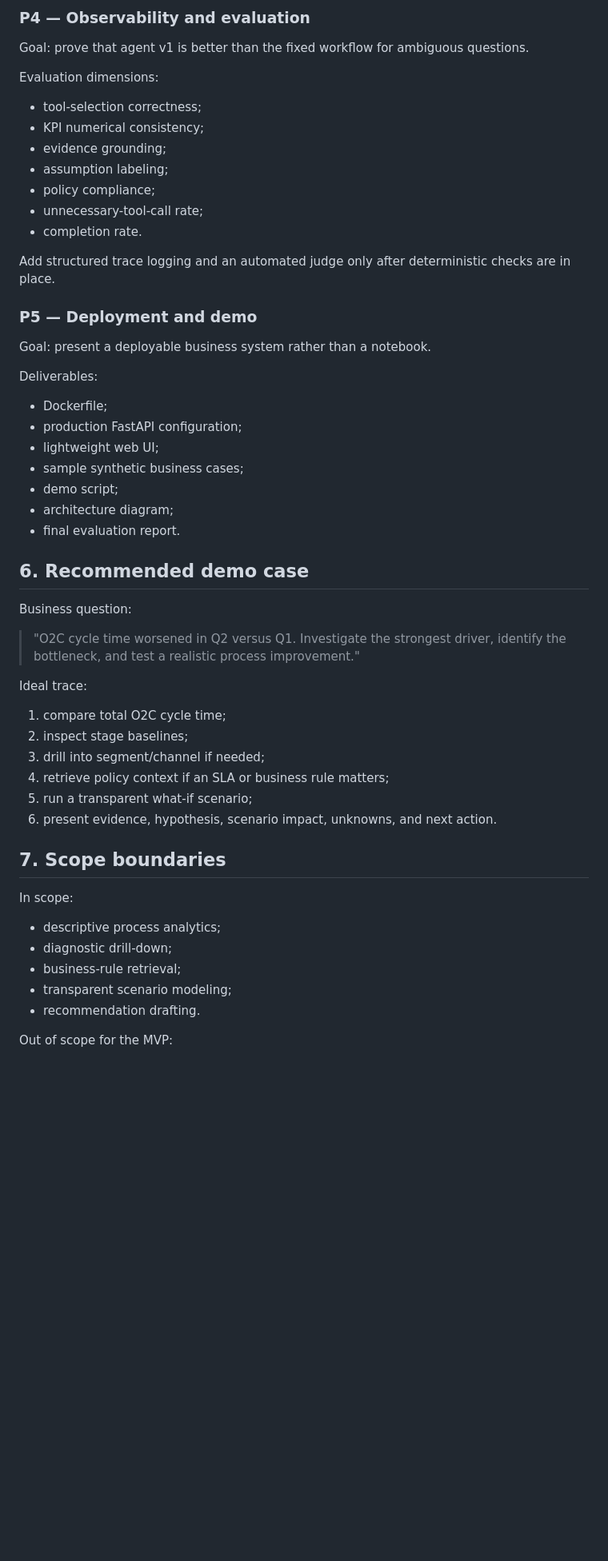
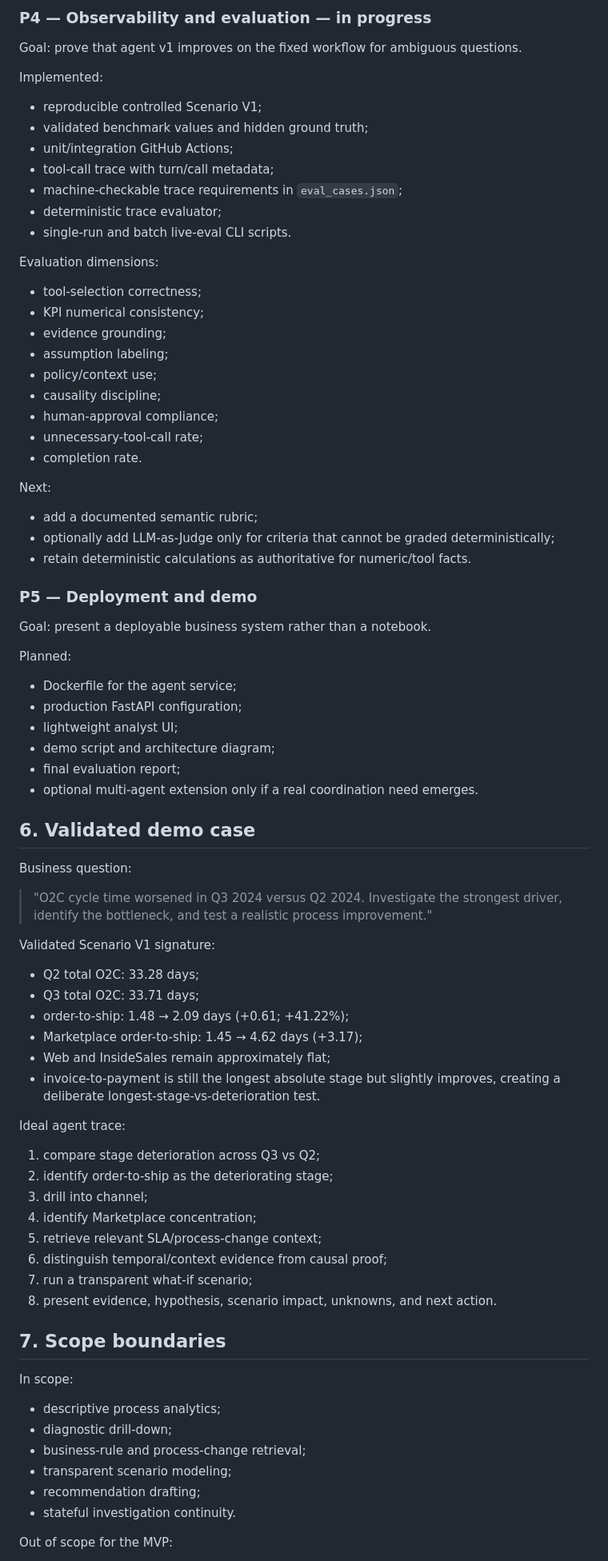
Before and after one commit to BarryZhong1/O2C-Sql-Analytics-Database, a Markdown page: agent/docs/project_plan.md, the part around one of its changes. Shown at 80% size. GitHub-like rendering; blank space fills up the shorter version.

Commit message:
Update roadmap for validated benchmark, session state, and trace evals

```diff
--- a/agent/docs/project_plan.md
+++ b/agent/docs/project_plan.md
@@ -71,52 +87,76 @@ Do not store sensitive customer-level details by default.
 
-### P4 — Observability and evaluation
-Goal: prove that agent v1 is better than the fixed workflow for ambiguous questions.
+### P4 — Observability and evaluation — in progress
+Goal: prove that agent v1 improves on the fixed workflow for ambiguous questions.
+
+Implemented:
+- reproducible controlled Scenario V1;
+- validated benchmark values and hidden ground truth;
+- unit/integration GitHub Actions;
+- tool-call trace with turn/call metadata;
+- machine-checkable trace requirements in `eval_cases.json`;
+- deterministic trace evaluator;
+- single-run and batch live-eval CLI scripts.
 
 Evaluation dimensions:
 - tool-selection correctness;
 - KPI numerical consistency;
 - evidence grounding;
 - assumption labeling;
-- policy compliance;
+- policy/context use;
+- causality discipline;
+- human-approval compliance;
 - unnecessary-tool-call rate;
 - completion rate.
 
-Add structured trace logging and an automated judge only after deterministic checks are in place.
+Next:
+- add a documented semantic rubric;
+- optionally add LLM-as-Judge only for criteria that cannot be graded deterministically;
+- retain deterministic calculations as authoritative for numeric/tool facts.
 
 ### P5 — Deployment and demo
 Goal: present a deployable business system rather than a notebook.
 
-Deliverables:
-- Dockerfile;
+Planned:
+- Dockerfile for the agent service;
 - production FastAPI configuration;
-- lightweight web UI;
-- sample synthetic business cases;
-- demo script;
-- architecture diagram;
-- final evaluation report.
+- lightweight analyst UI;
+- demo script and architecture diagram;
+- final evaluation report;
+- optional multi-agent extension only if a real coordination need emerges.
 
-## 6. Recommended demo case
+## 6. Validated demo case
 
 Business question:
 
-> "O2C cycle time worsened in Q2 versus Q1. Investigate the strongest driver, identify the bottleneck, and test a realistic process improvement."
+> "O2C cycle time worsened in Q3 2024 versus Q2 2024. Investigate the strongest driver, identify the bottleneck, and test a realistic process improvement."
 
-Ideal trace:
-1. compare total O2C cycle time;
-2. inspect stage baselines;
-3. drill into segment/channel if needed;
-4. retrieve policy context if an SLA or business rule matters;
-5. run a transparent what-if scenario;
-6. present evidence, hypothesis, scenario impact, unknowns, and next action.
+Validated Scenario V1 signature:
+- Q2 total O2C: 33.28 days;
+- Q3 total O2C: 33.71 days;
+- order-to-ship: 1.48 → 2.09 days (+0.61; +41.22%);
+- Marketplace order-to-ship: 1.45 → 4.62 days (+3.17);
+- Web and InsideSales remain approximately flat;
+- invoice-to-payment is still the longest absolute stage but slightly improves, creating a deliberate longest-stage-vs-deterioration test.
+
+Ideal agent trace:
+1. compare stage deterioration across Q3 vs Q2;
+2. identify order-to-ship as the deteriorating stage;
+3. drill into channel;
+4. identify Marketplace concentration;
+5. retrieve relevant SLA/process-change context;
+6. distinguish temporal/context evidence from causal proof;
+7. run a transparent what-if scenario;
+8. present evidence, hypothesis, scenario impact, unknowns, and next action.
 
 ## 7. Scope boundaries
 
 In scope:
 - descriptive process analytics;
 - diagnostic drill-down;
-- business-rule retrieval;
+- business-rule and process-change retrieval;
 - transparent scenario modeling;
-- recommendation drafting.
+- recommendation drafting;
+- stateful investigation continuity.
 
 Out of scope for the MVP:
 - automatic operational actions;
```
Also changed, not shown: other parts of agent/docs/project_plan.md (+40 -24 lines).
